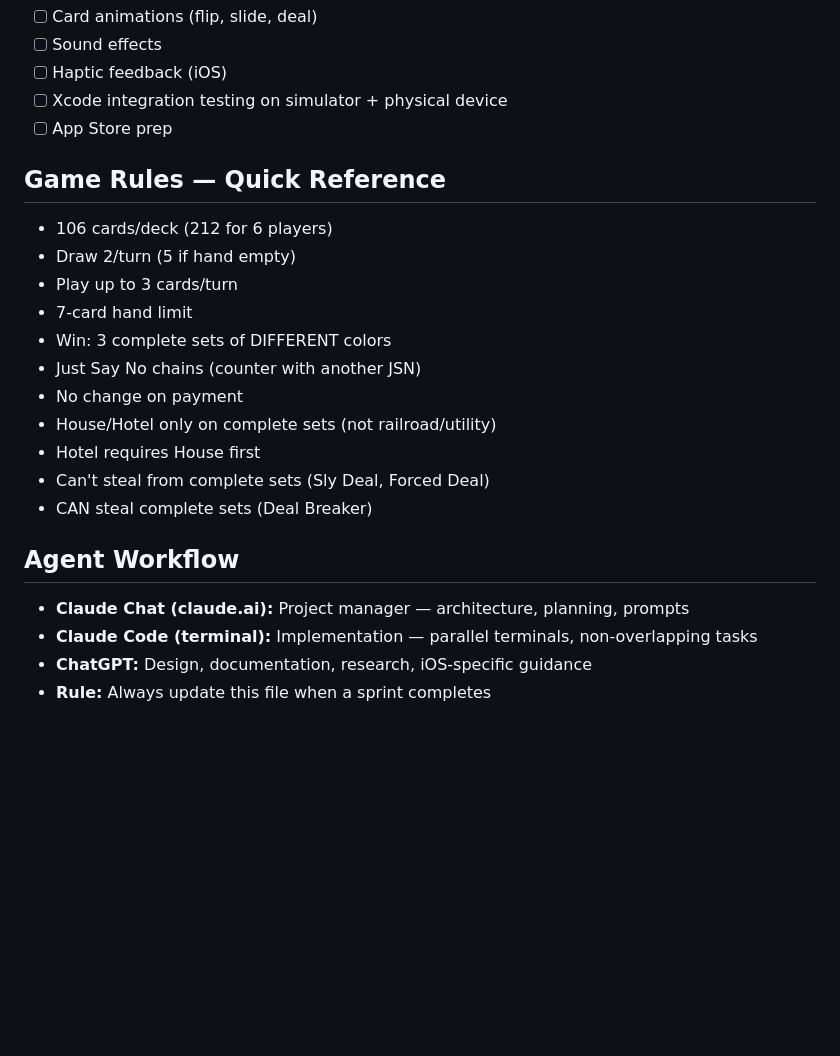
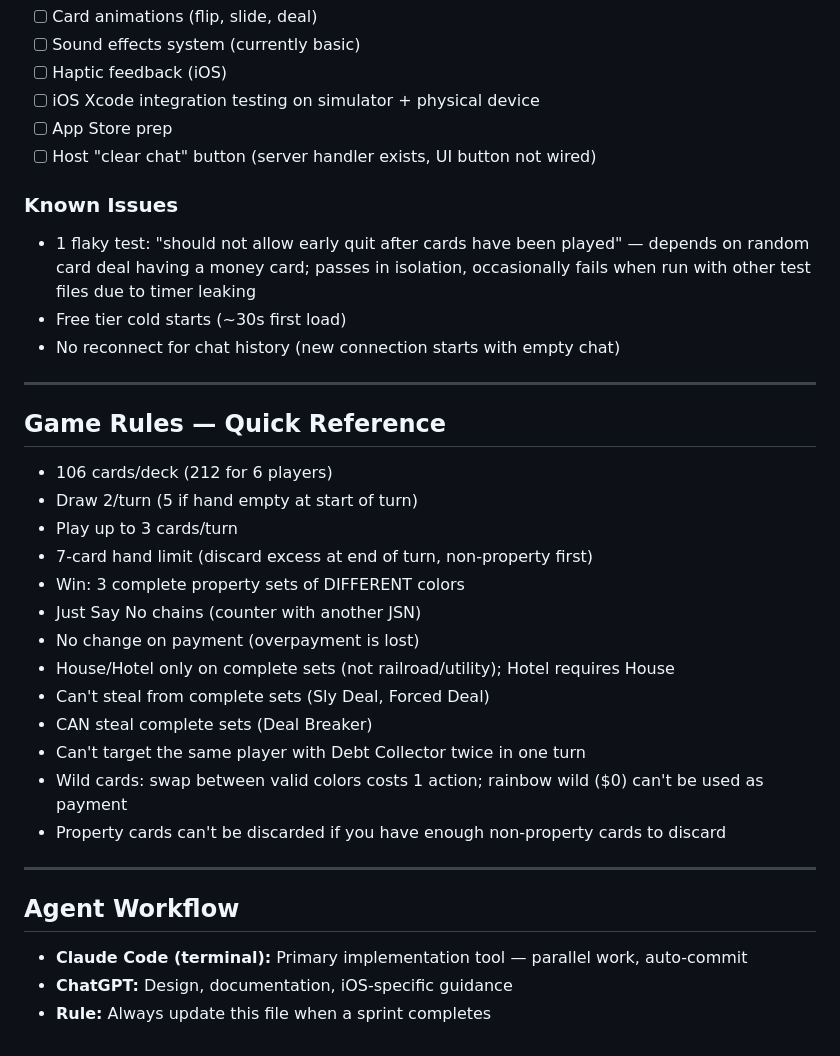
Before and after one commit to TreyMangat/monopoly-deal-online, a Markdown page: PROJECT_STATUS.md, the part around one of its changes. Rendered like a GitHub page; blank space fills up the shorter version.

```diff
--- a/PROJECT_STATUS.md
+++ b/PROJECT_STATUS.md
@@ -98,26 +152,37 @@ CLAUDE.md                     96 — Claude Code project context
 - [ ] Card animations (flip, slide, deal)
-- [ ] Sound effects
+- [ ] Sound effects system (currently basic)
 - [ ] Haptic feedback (iOS)
-- [ ] Xcode integration testing on simulator + physical device
+- [ ] iOS Xcode integration testing on simulator + physical device
 - [ ] App Store prep
+- [ ] Host "clear chat" button (server handler exists, UI button not wired)
+
+### Known Issues
+- 1 flaky test: "should not allow early quit after cards have been played" — depends on random card deal having a money card; passes in isolation, occasionally fails when run with other test files due to timer leaking
+- Free tier cold starts (~30s first load)
+- No reconnect for chat history (new connection starts with empty chat)
+
+---
 
 ## Game Rules — Quick Reference
 
 - 106 cards/deck (212 for 6 players)
-- Draw 2/turn (5 if hand empty)
+- Draw 2/turn (5 if hand empty at start of turn)
 - Play up to 3 cards/turn
-- 7-card hand limit
-- Win: 3 complete sets of DIFFERENT colors
+- 7-card hand limit (discard excess at end of turn, non-property first)
+- Win: 3 complete property sets of DIFFERENT colors
 - Just Say No chains (counter with another JSN)
-- No change on payment
-- House/Hotel only on complete sets (not railroad/utility)
-- Hotel requires House first
+- No change on payment (overpayment is lost)
+- House/Hotel only on complete sets (not railroad/utility); Hotel requires House
 - Can't steal from complete sets (Sly Deal, Forced Deal)
 - CAN steal complete sets (Deal Breaker)
+- Can't target the same player with Debt Collector twice in one turn
+- Wild cards: swap between valid colors costs 1 action; rainbow wild ($0) can't be used as payment
+- Property cards can't be discarded if you have enough non-property cards to discard
+
+---
 
 ## Agent Workflow
 
-- **Claude Chat (claude.ai):** Project manager — architecture, planning, prompts
-- **Claude Code (terminal):** Implementation — parallel terminals, non-overlapping tasks
-- **ChatGPT:** Design, documentation, research, iOS-specific guidance
+- **Claude Code (terminal):** Primary implementation tool — parallel work, auto-commit
+- **ChatGPT:** Design, documentation, iOS-specific guidance
 - **Rule:** Always update this file when a sprint completes
```
Also changed, not shown: other parts of PROJECT_STATUS.md (+120 -66 lines), CLAUDE.md (+66 -19 lines), HANDOFF.md (added, +100 -0 lines).
